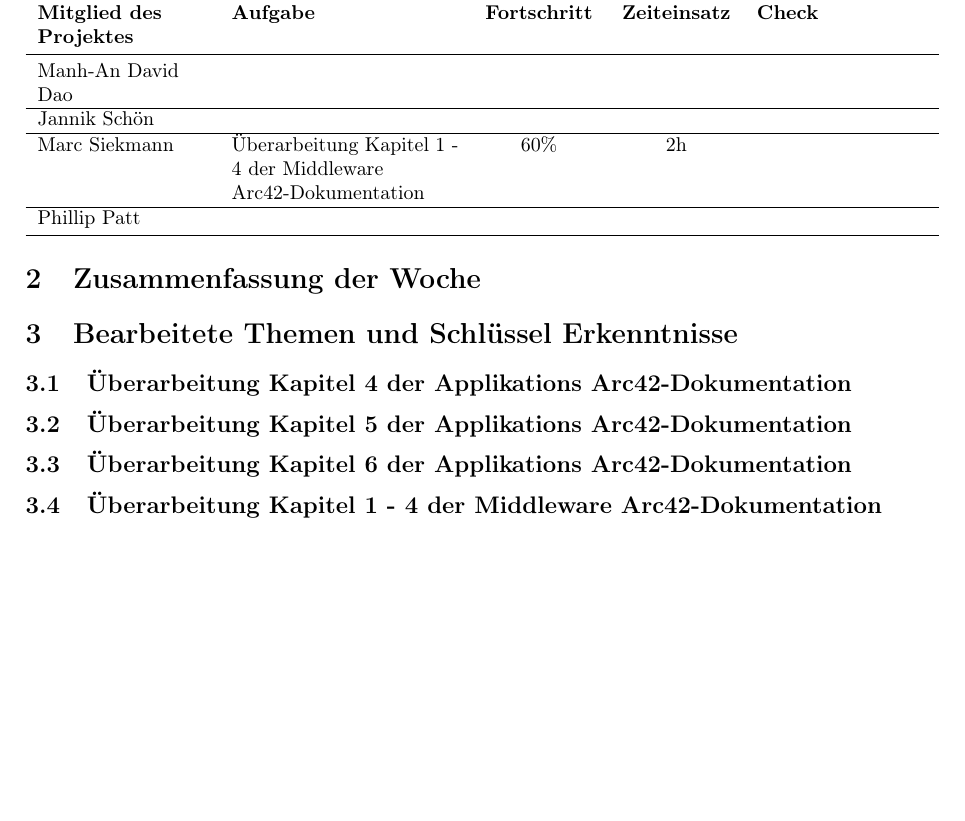
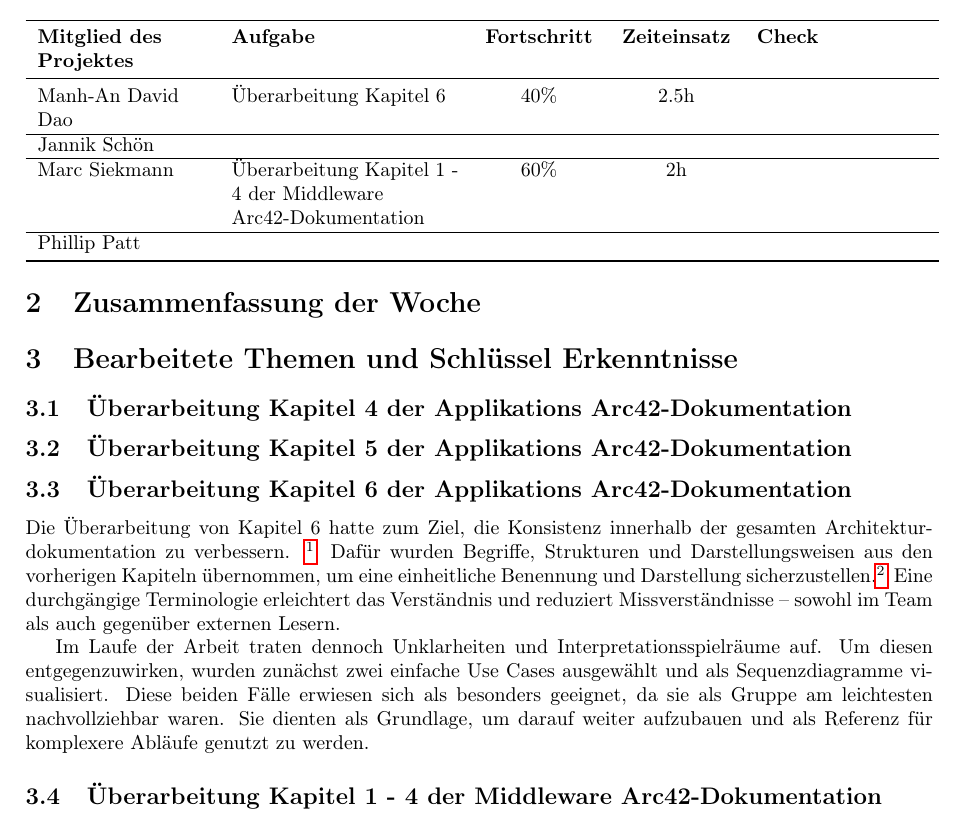
Before and after one commit to DavidDao1997/VS_Praktikum-2025-SoSe, a LaTeX document (Protocol/Wochenbericht_4.tex): part of page 1 of 2 before the commit and part of page 1 of 3 after it, cut so that both start at the same text, the shorter picture padded with empty space. Compiled offline with pdfLaTeX.

Commit message:
add: arc42-chapter 6

```diff
--- a/Protocol/Wochenbericht_4.tex
+++ b/Protocol/Wochenbericht_4.tex
@@ -42,7 +42,7 @@
 \toprule
 \textbf{Mitglied des Projektes} & \textbf{Aufgabe} & \textbf{Fortschritt} & \textbf{Zeiteinsatz} & \textbf{Check} \\
 \midrule
-Manh-An David Dao &  &  &  &  \\
+Manh-An David Dao & Überarbeitung Kapitel 6 & 40\% & 2.5h &  \\
 \hline
 Jannik Schön &  &  &  &  \\
 \hline
@@ -67,6 +67,13 @@ Phillip Patt & & & & \\
 
 
 \subsection{Überarbeitung Kapitel 6 der Applikations Arc42-Dokumentation}
+Die Überarbeitung von Kapitel 6 hatte zum Ziel, die Konsistenz innerhalb der gesamten Architekturdokumentation zu verbessern. \footnote{\url{https://docs.arc42.org/section-6/}}
+Dafür wurden Begriffe, Strukturen und Darstellungsweisen aus den vorherigen Kapiteln übernommen, um eine einheitliche Benennung und Darstellung sicherzustellen.\footnote{\url{https://docs.arc42.org/section-5/}} Eine durchgängige Terminologie erleichtert das Verständnis und reduziert Missverständnisse – sowohl im Team als auch gegenüber externen Lesern.
+
+Im Laufe der Arbeit traten dennoch Unklarheiten und Interpretationsspielräume auf. Um diesen entgegenzuwirken, wurden zunächst zwei einfache Use Cases ausgewählt und als Sequenzdiagramme visualisiert. Diese beiden Fälle erwiesen sich als besonders geeignet, da sie als Gruppe am leichtesten nachvollziehbar waren. Sie dienten als Grundlage, um darauf weiter aufzubauen und als Referenz für komplexere Abläufe genutzt zu werden.
+
+
+
 
 \subsection{Überarbeitung Kapitel 1 - 4 der Middleware Arc42-Dokumentation}
 Bei der Überarbeitung der Kapitel 1 -4 der arc42 Dokumentation der Middleware wurde versucht zunächst die Schnittstellen zur Applikation und zur Runtime/OS zu definieren. Bei der Bestimmung der Schnittstelle zum OS hat sich herausgestellt, dass die Middleware die Netzwerkprotokolle, insbesondere IPv4, von TCP/IP unterstützen muss. Die Schnittstelle zur Applikation soll den Verteilungstransparenzen (insbesondere Zugriffstransparenz und Lokaitätstransparenz (Skript S.32/33)) gerecht werden. Daher werden einzelne Nodes der Applikation nicht bekannt gegeben, sondern nur der Name/die Namen einer zusammenhängenden Gruppe (Roboterarm) von Nodes (Servos). Da Namen vergeben werden und die Verfügbarkeit von Nodes mithilfe eines Watchdogs überprüft wird, müssen Daten über die Nodes persistent sein. Daher wird die Replikationstransparenz (Skript S.34) noch diskutiert werden müssen. Es muss sich noch auf eine Namesauflösung (Skript S.73) festgelegt werden, aus der sich dann Datentypen ergeben, die intern genutzt werden. Ebenfalls muss die Fehlerbehandlung (Skript S.34) noch diskutiert werden. Die Middleware kommuniziert via RPC, daher wird in ein Marshalling Prozess benötigt (Skript S. 72). In einer ersten Iteration wurde sich auf JSON festgelegt.
```
Also changed, not shown: Protocol/wochenbericht_4.pdf.
